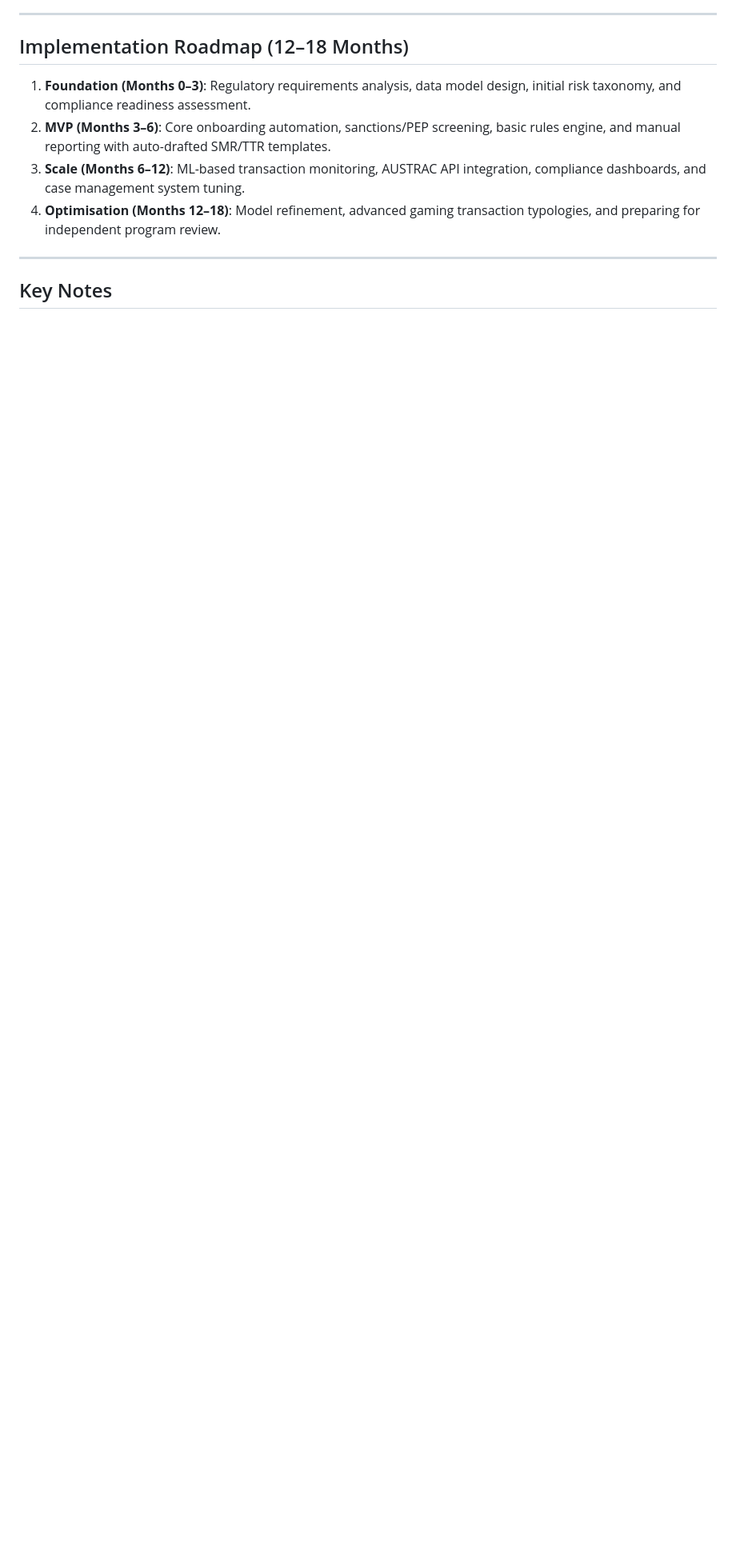
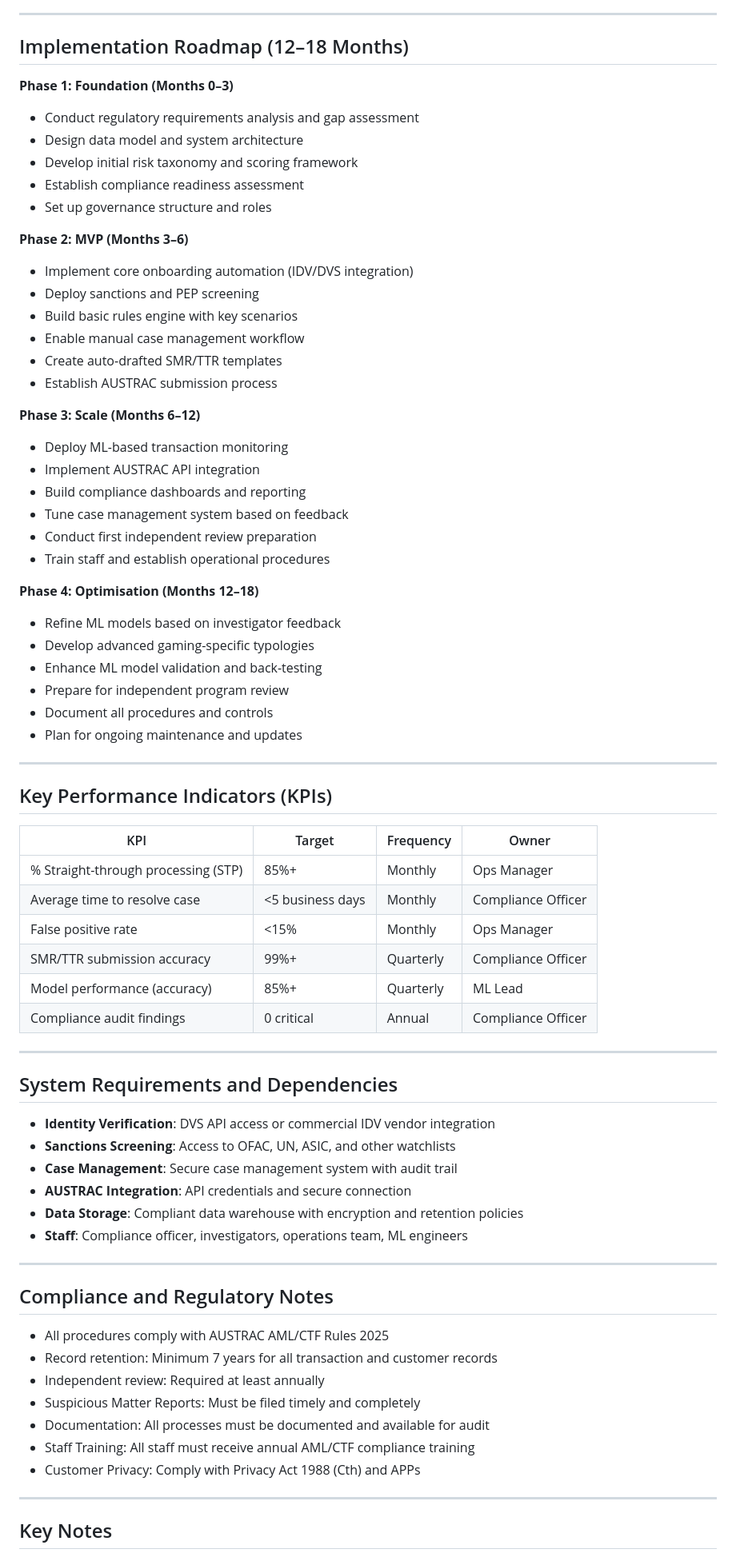
Before and after one commit to VSriram-py/learning, a Markdown page: PaySafeGo/paysafego-aml.md, the part around one of its changes. Shown at 80% size. Rendered like a GitHub page; blank space fills up the shorter version.

```diff
--- a/PaySafeGo/paysafego-aml.md
+++ b/PaySafeGo/paysafego-aml.md
@@ -175,10 +175,72 @@ flowchart LR
 
 ## Implementation Roadmap (12–18 Months)
 
-1. **Foundation (Months 0–3)**: Regulatory requirements analysis, data model design, initial risk taxonomy, and compliance readiness assessment.
-2. **MVP (Months 3–6)**: Core onboarding automation, sanctions/PEP screening, basic rules engine, and manual reporting with auto-drafted SMR/TTR templates.
-3. **Scale (Months 6–12)**: ML-based transaction monitoring, AUSTRAC API integration, compliance dashboards, and case management system tuning.
-4. **Optimisation (Months 12–18)**: Model refinement, advanced gaming transaction typologies, and preparing for independent program review.
+**Phase 1: Foundation (Months 0–3)**
+- Conduct regulatory requirements analysis and gap assessment
+- Design data model and system architecture
+- Develop initial risk taxonomy and scoring framework
+- Establish compliance readiness assessment
+- Set up governance structure and roles
+
+**Phase 2: MVP (Months 3–6)**
+- Implement core onboarding automation (IDV/DVS integration)
+- Deploy sanctions and PEP screening
+- Build basic rules engine with key scenarios
+- Enable manual case management workflow
+- Create auto-drafted SMR/TTR templates
+- Establish AUSTRAC submission process
+
+**Phase 3: Scale (Months 6–12)**
+- Deploy ML-based transaction monitoring
+- Implement AUSTRAC API integration
+- Build compliance dashboards and reporting
+- Tune case management system based on feedback
+- Conduct first independent review preparation
+- Train staff and establish operational procedures
+
+**Phase 4: Optimisation (Months 12–18)**
+- Refine ML models based on investigator feedback
+- Develop advanced gaming-specific typologies
+- Enhance ML model validation and back-testing
+- Prepare for independent program review
+- Document all procedures and controls
+- Plan for ongoing maintenance and updates
+
+---
+
+## Key Performance Indicators (KPIs)
+
+| KPI | Target | Frequency | Owner |
+|------|--------|-----------|-------|
+| % Straight-through processing (STP) | 85%+ | Monthly | Ops Manager |
+| Average time to resolve case | <5 business days | Monthly | Compliance Officer |
+| False positive rate | <15% | Monthly | Ops Manager |
+| SMR/TTR submission accuracy | 99%+ | Quarterly | Compliance Officer |
+| Model performance (accuracy) | 85%+ | Quarterly | ML Lead |
+| Compliance audit findings | 0 critical | Annual | Compliance Officer |
+
+---
+
+## System Requirements and Dependencies
+
+- **Identity Verification**: DVS API access or commercial IDV vendor integration
+- **Sanctions Screening**: Access to OFAC, UN, ASIC, and other watchlists
+- **Case Management**: Secure case management system with audit trail
+- **AUSTRAC Integration**: API credentials and secure connection
+- **Data Storage**: Compliant data warehouse with encryption and retention policies
+- **Staff**: Compliance officer, investigators, operations team, ML engineers
+
+---
+
+## Compliance and Regulatory Notes
+
+- All procedures comply with AUSTRAC AML/CTF Rules 2025
+- Record retention: Minimum 7 years for all transaction and customer records
+- Independent review: Required at least annually
+- Suspicious Matter Reports: Must be filed timely and completely
+- Documentation: All processes must be documented and available for audit
+- Staff Training: All staff must receive annual AML/CTF compliance training
+- Customer Privacy: Comply with Privacy Act 1988 (Cth) and APPs
 
 ---
 
```
Also changed, not shown: other parts of PaySafeGo/paysafego-aml.md (+137 -135 lines).
